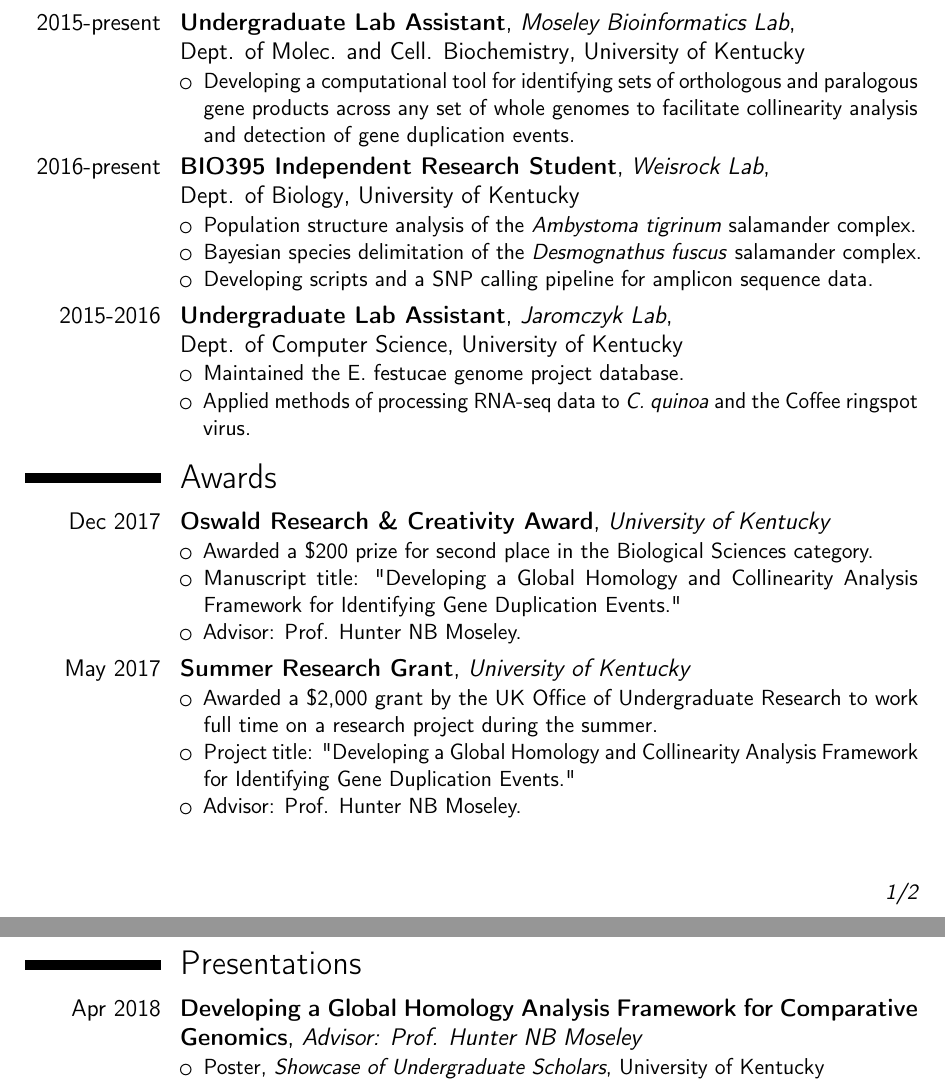
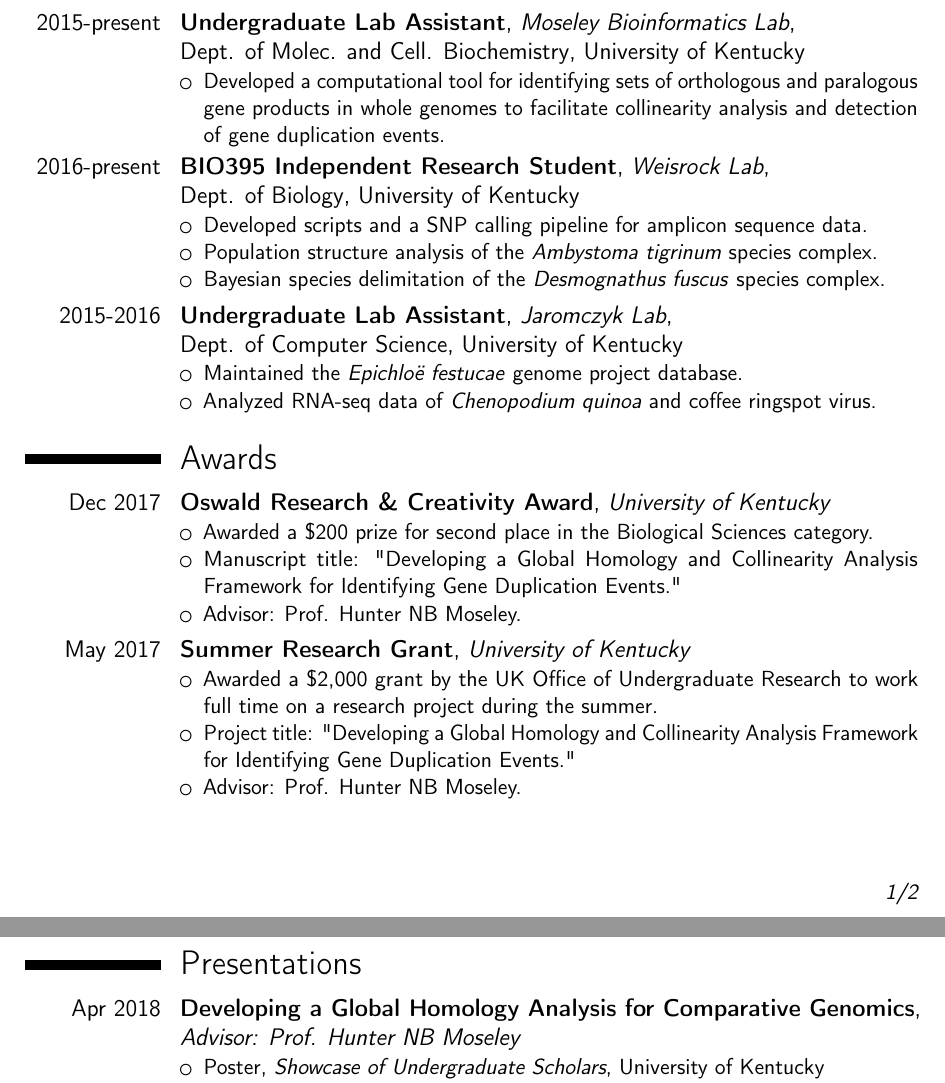
Before and after one commit to kelly-sovacool/latex-cv, a LaTeX CV (cv_KLS.tex): two parts of pages 1 and 2 of 2, joined at a grey line, cut so that both start at the same text. Compiled offline with pdfLaTeX.

Commit message:
formatting

```diff
--- a/cv_KLS.tex
+++ b/cv_KLS.tex
@@ -83,20 +83,20 @@
 
 \cventry{2015-present}{Undergraduate Lab Assistant}{Moseley Bioinformatics Lab}{\newline Dept. of Molec. and Cell. Biochemistry}{University of Kentucky}{
 \begin{itemize}
-\item Developing a computational tool for identifying sets of orthologous and paralogous gene products across any set of whole genomes to facilitate collinearity analysis and detection of gene duplication events.
+\item Developed a computational tool for identifying sets of orthologous and \allowbreak paralogous gene products in whole genomes to facilitate collinearity analysis and detection of gene duplication events.
 \end{itemize}}
 
 \cventry{2016-present}{BIO395 Independent Research Student}{Weisrock Lab}{\newline Dept. of Biology}{University of Kentucky}{
 \begin{itemize}
-\item Population structure analysis of the \textit{Ambystoma tigrinum} salamander complex.
-\item Bayesian species delimitation of the \textit{Desmognathus fuscus} salamander complex.
-\item Developing scripts and a SNP calling pipeline for amplicon sequence data.
+\item Developed scripts and a SNP calling pipeline for amplicon sequence data.
+\item Population structure analysis of the \textit{Ambystoma tigrinum} species complex.
+\item Bayesian species delimitation of the \textit{Desmognathus fuscus} species complex.
 \end{itemize}}
 
 \cventry{2015-2016}{Undergraduate Lab Assistant}{Jaromczyk Lab}{\newline Dept. of Computer Science}{University of Kentucky}{
 \begin{itemize}
-\item Maintained the E. festucae genome project database.
-\item Applied methods of processing RNA-seq data to \textit{C. quinoa} and the Coffee ringspot virus.
+\item Maintained the \textit{Epichloë festucae} genome project database.
+\item Analyzed RNA-seq data of \textit{Chenopodium quinoa} and coffee ringspot virus.
 \end{itemize}}
 
 %----------------------------------------------------------------------------------
@@ -113,7 +113,7 @@
 \cventry{May 2017}{Summer Research Grant}{\mdseries University of Kentucky}{}{}{
 \begin{itemize}
 \item Awarded a \$2,000 grant by the UK Office of Undergraduate Research to work full time on a research project during the summer.
-\item Project title: "Developing a Global Homology and Collinearity Analysis Framework for Identifying Gene Duplication Events."
+\item Project title: "Developing a Global Homology and Collinearity Analysis \allowbreak Framework for Identifying Gene Duplication Events."
 \item Advisor: Prof. Hunter NB Moseley.
 \end{itemize}}
 
@@ -121,7 +121,7 @@
 
 \section{Presentations}
 
-\cventry{Apr 2018}{Developing a Global Homology Analysis Framework for Comparative Genomics}{Advisor: Prof. Hunter NB Moseley}{}{}{
+\cventry{Apr 2018}{Developing a Global Homology Analysis for Comparative Genomics}{Advisor: Prof. Hunter NB Moseley}{}{}{
 \begin{itemize}
 \item Poster, \textit{Showcase of Undergraduate Scholars}, University of Kentucky
 \item Oral, \textit{Systems Biology \& Omics Integration Seminar}, University of Kentucky
```
Also changed, not shown: cv_KLS.pdf, cv_KLS.tex (4 more changed lines).
